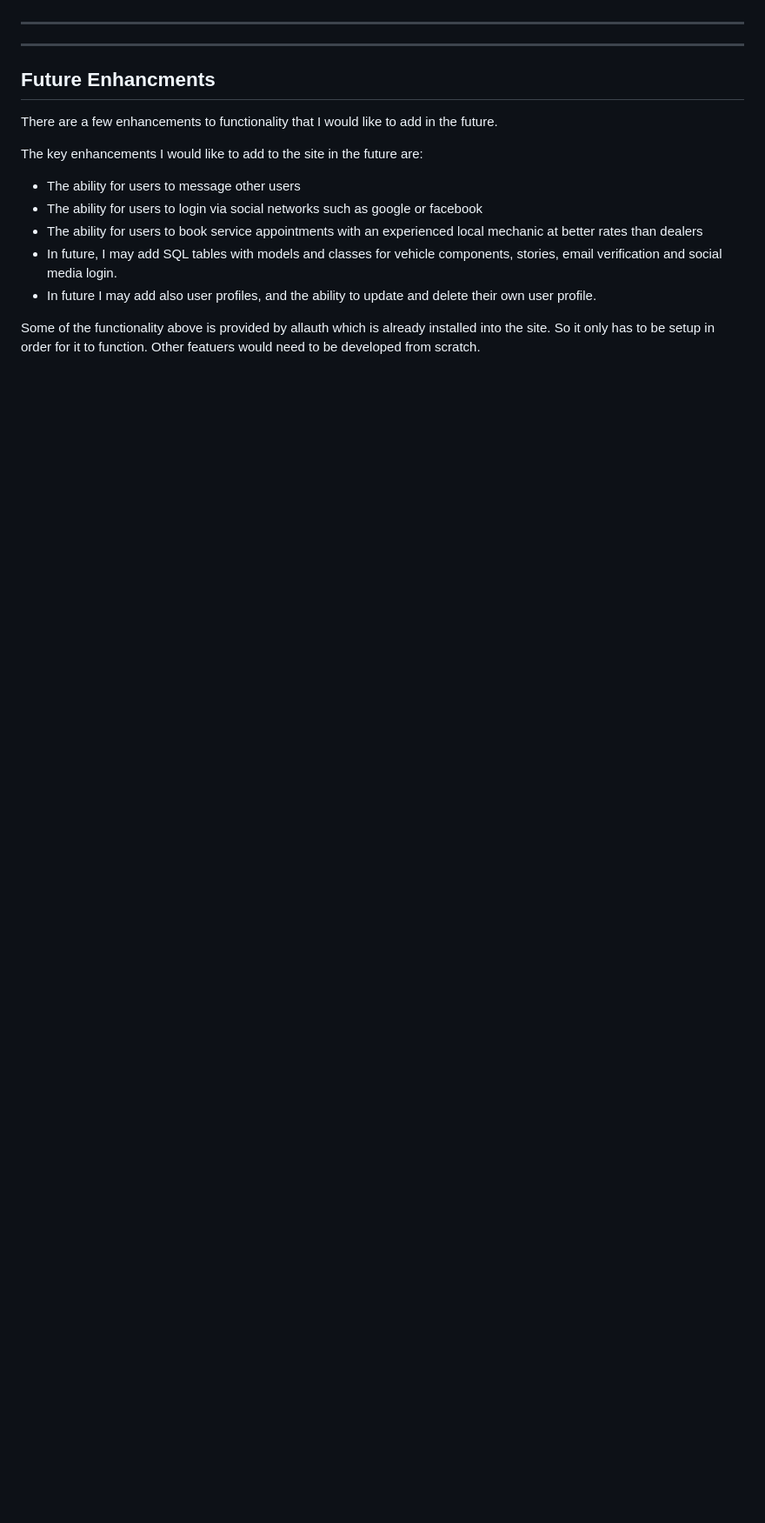
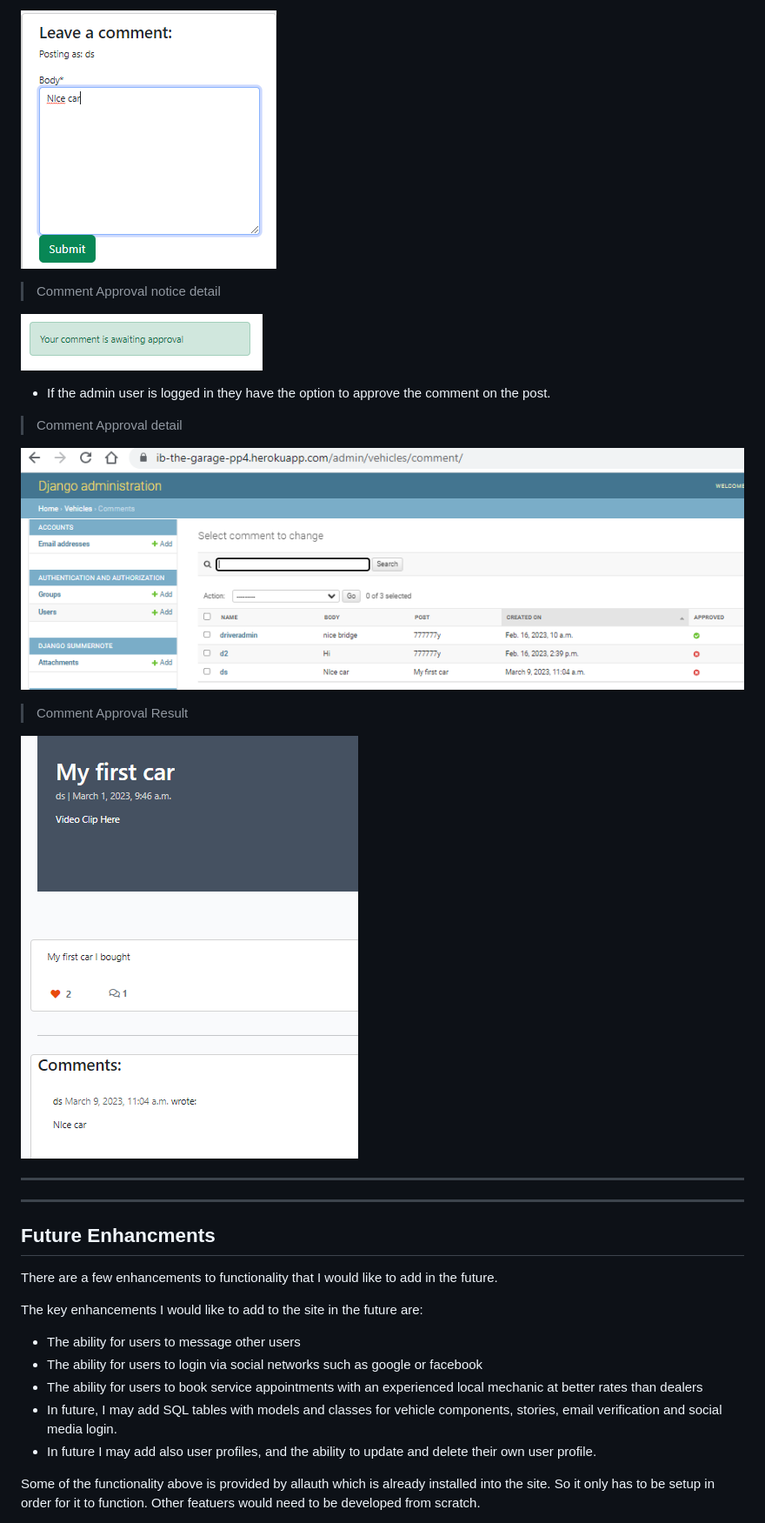
Before and after one commit to ian-IBCIRL/IB-PP4-MVP, a Markdown page: README.md, the part around the change printed below. Shown: that part at 87% size. Drawn GitHub-style; blank space fills up the shorter version.

```diff
--- a/README.md
+++ b/README.md
@@ -126,3 +161,25 @@ Have since got this working with class based views/functions for CRUD.
+![Post Detail](assets/screenshots/postdetail-comment.png)
+
+> Comment Approval notice detail
+
+![Post Detail](assets/screenshots/postdetail-comment-approval.png)
+
+ - If the admin user is logged in they have the option to approve the comment on the post.
+
+> Comment Approval detail
+
+![Post Detail](assets/screenshots/postdetail-comment-approval-process.png)
+
+
+> Comment Approval Result
+
+![Post Detail](assets/screenshots/postdetail-comment-approved.png)
+
+
+
+
+
+
 
 ---
 
```
Also changed, not shown: other parts of README.md (+40 -5 lines), assets/screenshots/admindesktopnavbar.png (added), assets/screenshots/loggedinnavbar-dropdown.png (added), assets/screenshots/loggedinnavbar.png (added), assets/screenshots/postdetail-edit-create.png (renamed from assets/screenshots/postdetail-edit.png).
